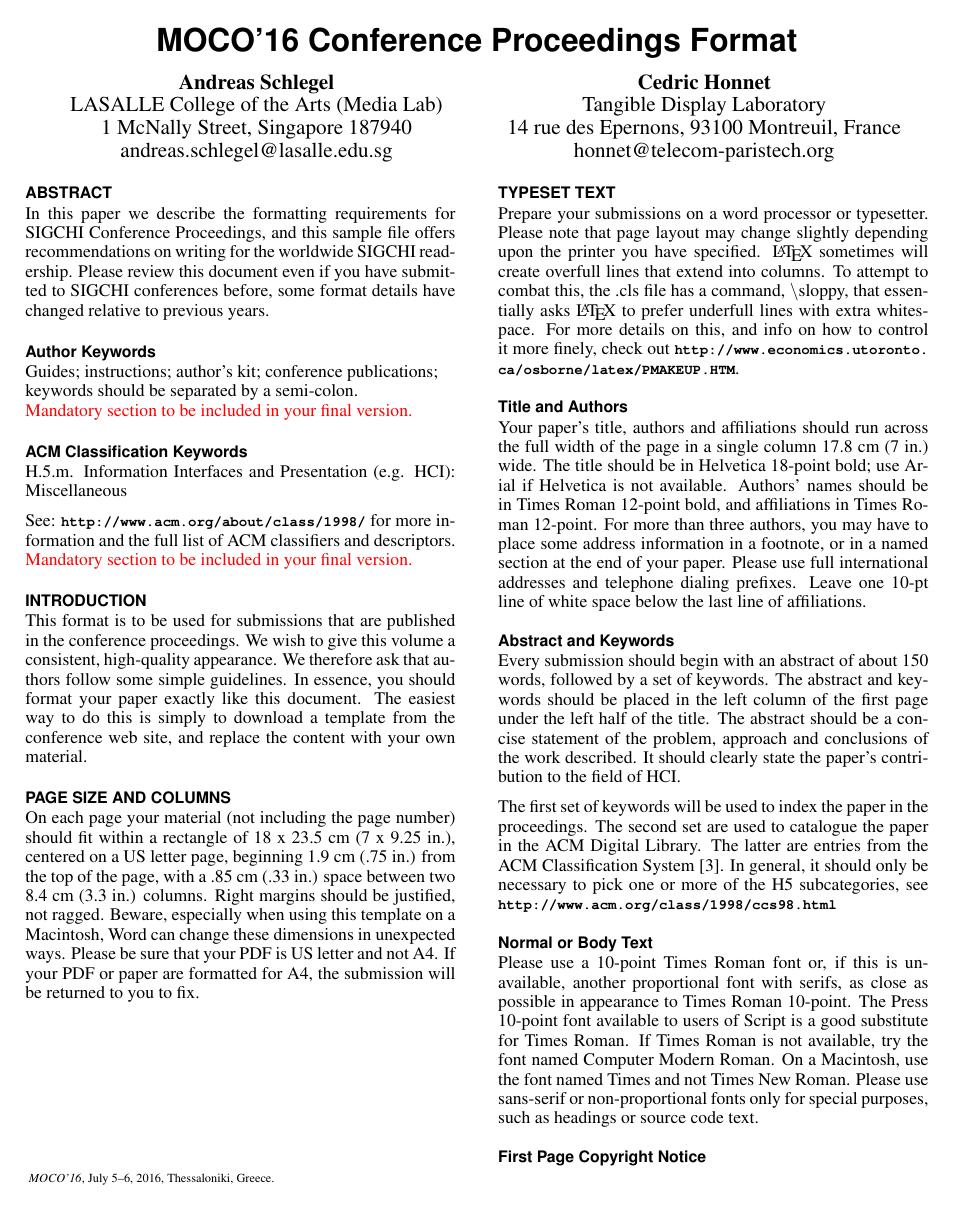
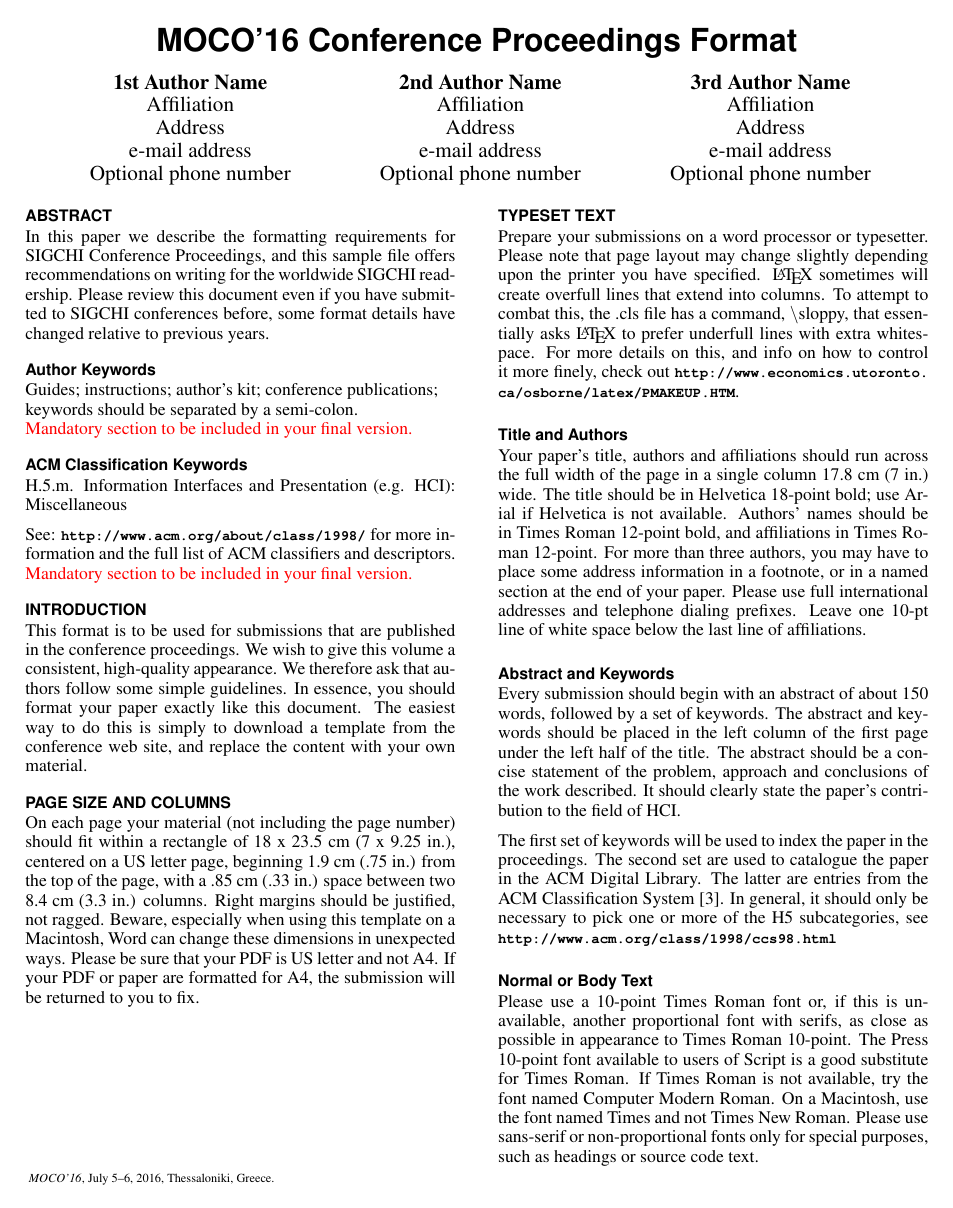
Before and after one commit to honnet/moco16-twiz, a LaTeX document (moco16-twiz.tex): page 1 of 4. Compiled offline with pdfLaTeX.

Commit message:
Anonymize: Revert "Update Authors."
This reverts commit a71c03152c23f675584a6b72cdf466381740bdd3.

```diff
--- a/moco16-twiz.tex
+++ b/moco16-twiz.tex
@@ -48,7 +48,7 @@
 \usepackage[pdftex]{hyperref}
 \hypersetup{
 pdftitle={MOCO'16 Conference Proceedings Format},
-pdfauthor={A. Schlegel & C. Honnet},
+pdfauthor={LaTeX},
 pdfkeywords={SIGCHI, proceedings, archival format},
 bookmarksnumbered,
 pdfstartview={FitH},
@@ -69,16 +69,23 @@ breaklinks=true,
 
 \title{MOCO'16 Conference Proceedings Format}
 
-\numberofauthors{2}
+\numberofauthors{3}
 \author{
-  \alignauthor Andreas Schlegel\\
-    \affaddr{LASALLE College of the Arts (Media Lab)}\\
-    \affaddr{1 McNally Street, Singapore 187940}\\
-    \email{andreas.schlegel@lasalle.edu.sg}\\
-  \alignauthor Cedric Honnet\\
-    \affaddr{Tangible Display Laboratory}\\
-    \affaddr{14 rue des Epernons, 93100 Montreuil, France}\\
-    \email{honnet@telecom-paristech.org}\\
+  \alignauthor 1st Author Name\\
+    \affaddr{Affiliation}\\
+    \affaddr{Address}\\
+    \email{e-mail address}\\
+    \affaddr{Optional phone number}
+  \alignauthor 2nd Author Name\\
+    \affaddr{Affiliation}\\
+    \affaddr{Address}\\
+    \email{e-mail address}\\
+    \affaddr{Optional phone number}
+  \alignauthor 3rd Author Name\\
+    \affaddr{Affiliation}\\
+    \affaddr{Address}\\
+    \email{e-mail address}\\
+    \affaddr{Optional phone number}
 }
 
 \maketitle
```
